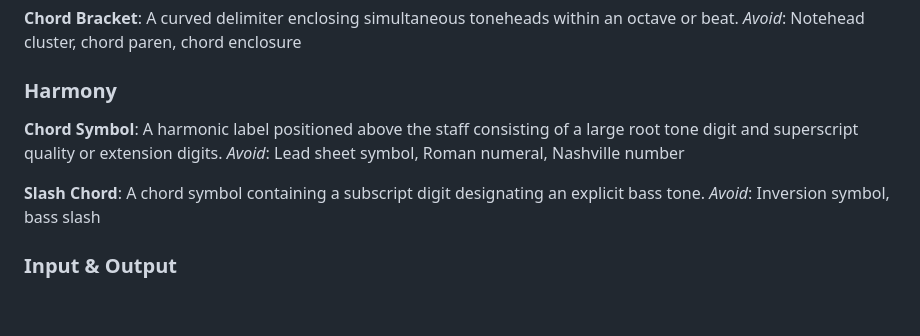
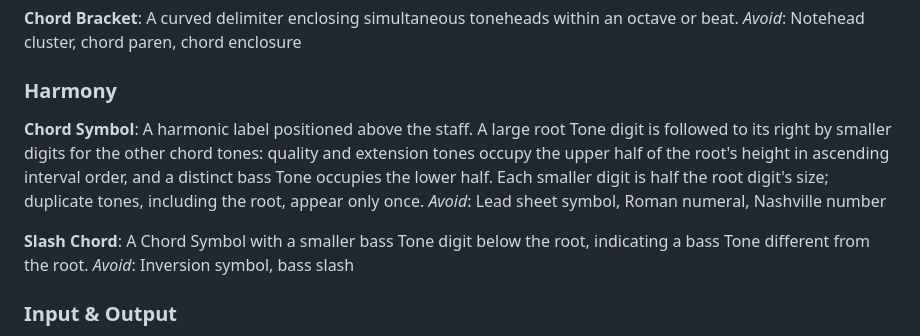
Before and after one commit to mwilsoncoding/dozenal-music-engraving-renderer, a Markdown page: GLOSSARY.md, the part around the change. Rendered like a GitHub page; blank space fills up the shorter version.

Commit message:
doc: chords

```diff
--- a/GLOSSARY.md
+++ b/GLOSSARY.md
@@ -95,11 +95,11 @@ _Avoid_: Notehead cluster, chord paren, chord enclosure
 ### Harmony
 
 **Chord Symbol**:
-A harmonic label positioned above the staff consisting of a large root tone digit and superscript quality or extension digits.
+A harmonic label positioned above the staff. A large root Tone digit is followed to its right by smaller digits for the other chord tones: quality and extension tones occupy the upper half of the root's height in ascending interval order, and a distinct bass Tone occupies the lower half. Each smaller digit is half the root digit's size; duplicate tones, including the root, appear only once.
 _Avoid_: Lead sheet symbol, Roman numeral, Nashville number
 
 **Slash Chord**:
-A chord symbol containing a subscript digit designating an explicit bass tone.
+A Chord Symbol with a smaller bass Tone digit below the root, indicating a bass Tone different from the root.
 _Avoid_: Inversion symbol, bass slash
 
 ### Input & Output
```
